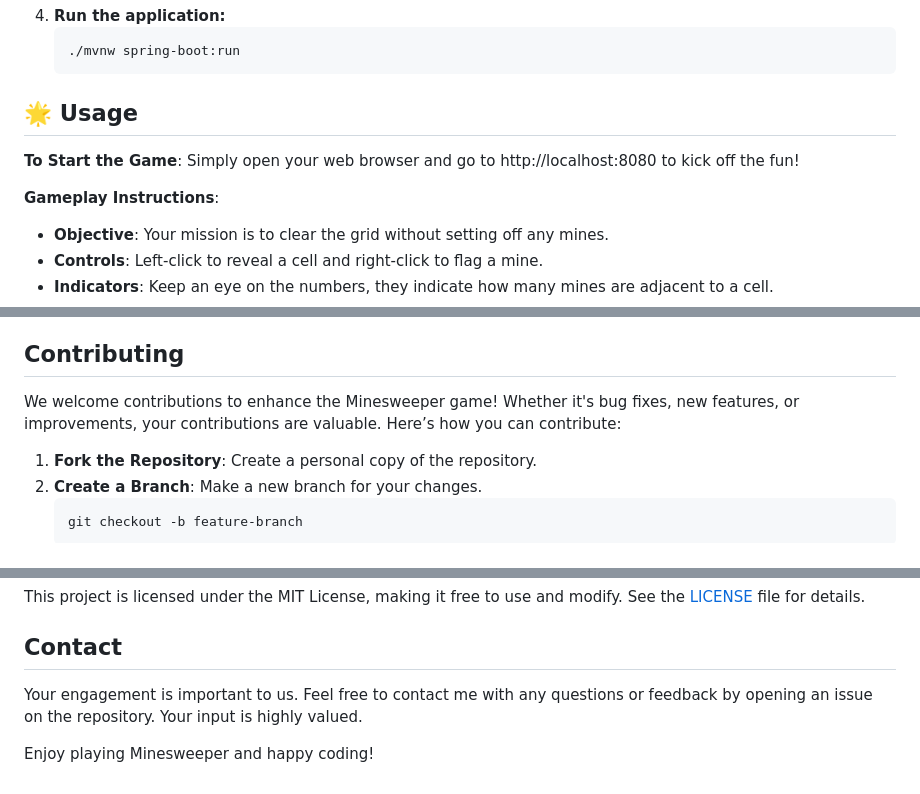
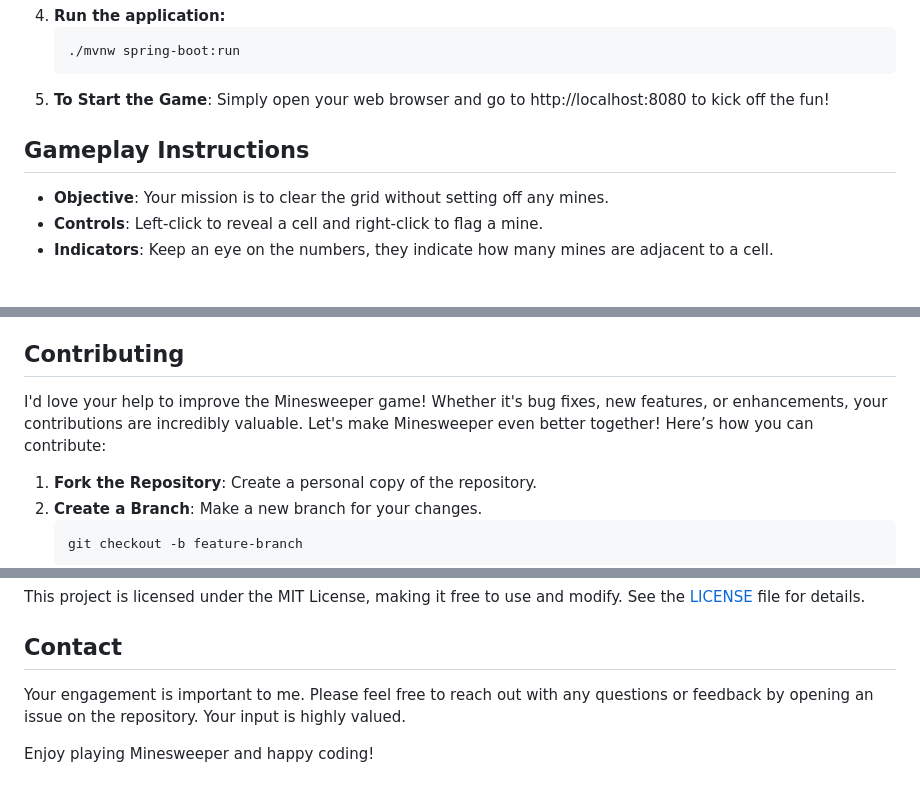
Before and after one commit to seddonnguyen/minesweeper-spring, a Markdown page: README.md, 3 parts joined by grey strips. Drawn GitHub-style; blank space fills up the shorter version.

````diff
--- a/README.md
+++ b/README.md
@@ -47,10 +45,9 @@ Discover the excitement of Minesweeper! Immerse yourself in an engaging web-base
    ```bash
    ./mvnw spring-boot:run
    ```
-## 🌟 Usage
-**To Start the Game**: Simply open your web browser and go to http://localhost:8080 to kick off the fun!
+5. **To Start the Game**: Simply open your web browser and go to http://localhost:8080 to kick off the fun!
 
-**Gameplay Instructions**:
+## Gameplay Instructions
 - **Objective**: Your mission is to clear the grid without setting off any mines.
 - **Controls**: Left-click to reveal a cell and right-click to flag a mine.
 - **Indicators**: Keep an eye on the numbers, they indicate how many mines are adjacent to a cell.
@@ -64,8 +61,7 @@ Here are some pro tips to take your game to the next level:
 - **Play it Safe**: Want to uncover those safe zones? Start with the corners or edges for a better shot at revealing larger safe areas. You've got this!
 
 ## Contributing
-We welcome contributions to enhance the Minesweeper game! Whether it's bug fixes, new features, or improvements, your contributions are valuable. Here’s how you can contribute:
-
+I'd love your help to improve the Minesweeper game! Whether it's bug fixes, new features, or enhancements, your contributions are incredibly valuable. Let's make Minesweeper even better together! Here’s how you can contribute:
 1. **Fork the Repository**: Create a personal copy of the repository.
 2. **Create a Branch**: Make a new branch for your changes.
    ```bash
@@ -86,6 +82,6 @@ We welcome contributions to enhance the Minesweeper game! Whether it's bug fixes
 This project is licensed under the MIT License, making it free to use and modify. See the [LICENSE](https://github.com/seddonnguyen/minesweeper-spring/blob/main/LICENSE) file for details.
 
 ## Contact
-Your engagement is important to us. Feel free to contact me with any questions or feedback by opening an issue on the repository. Your input is highly valued.
+Your engagement is important to me. Please feel free to reach out with any questions or feedback by opening an issue on the repository. Your input is highly valued.
 
 Enjoy playing Minesweeper and happy coding!
````
Also changed, not shown: other parts of README.md (+0 -2 lines).
